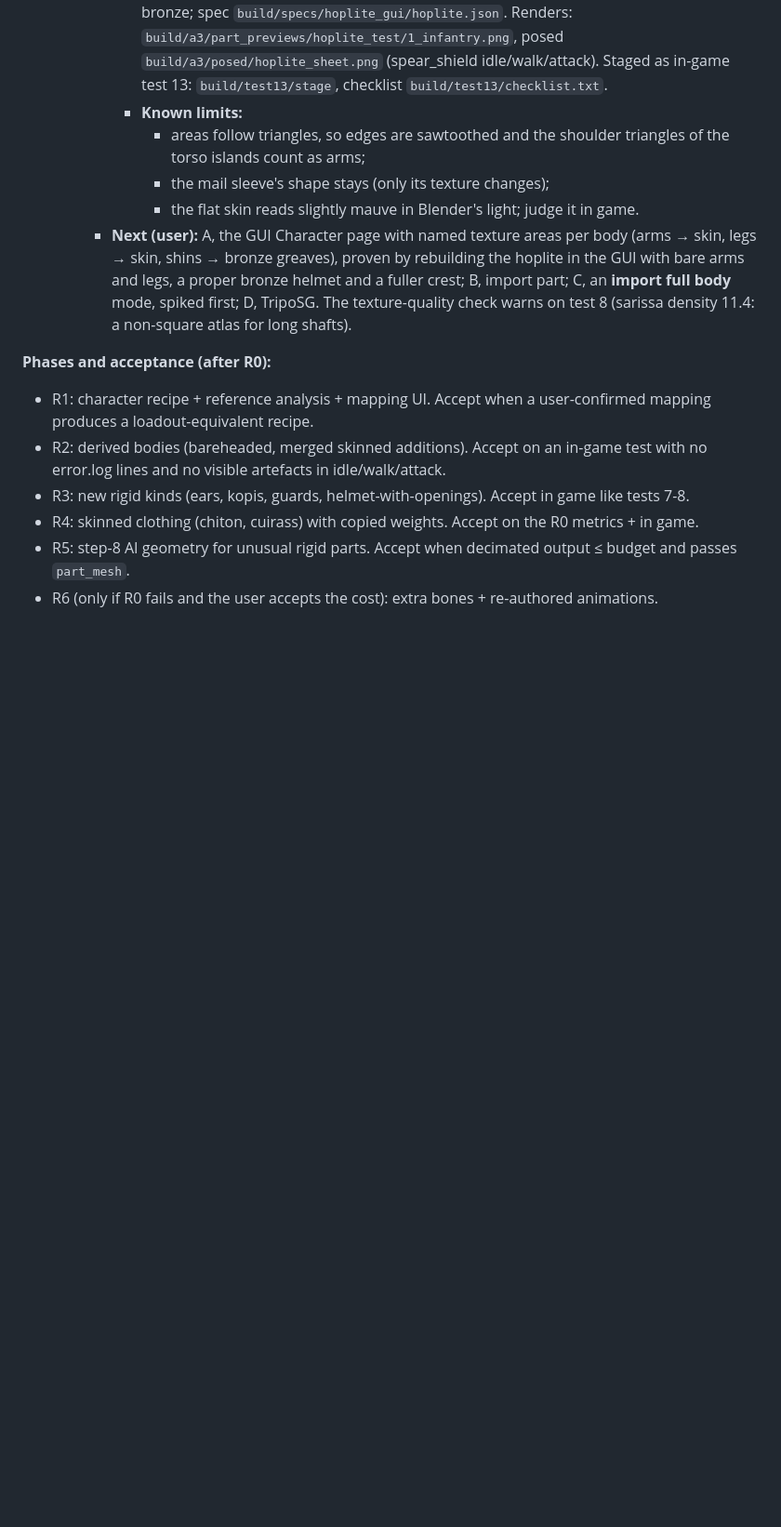
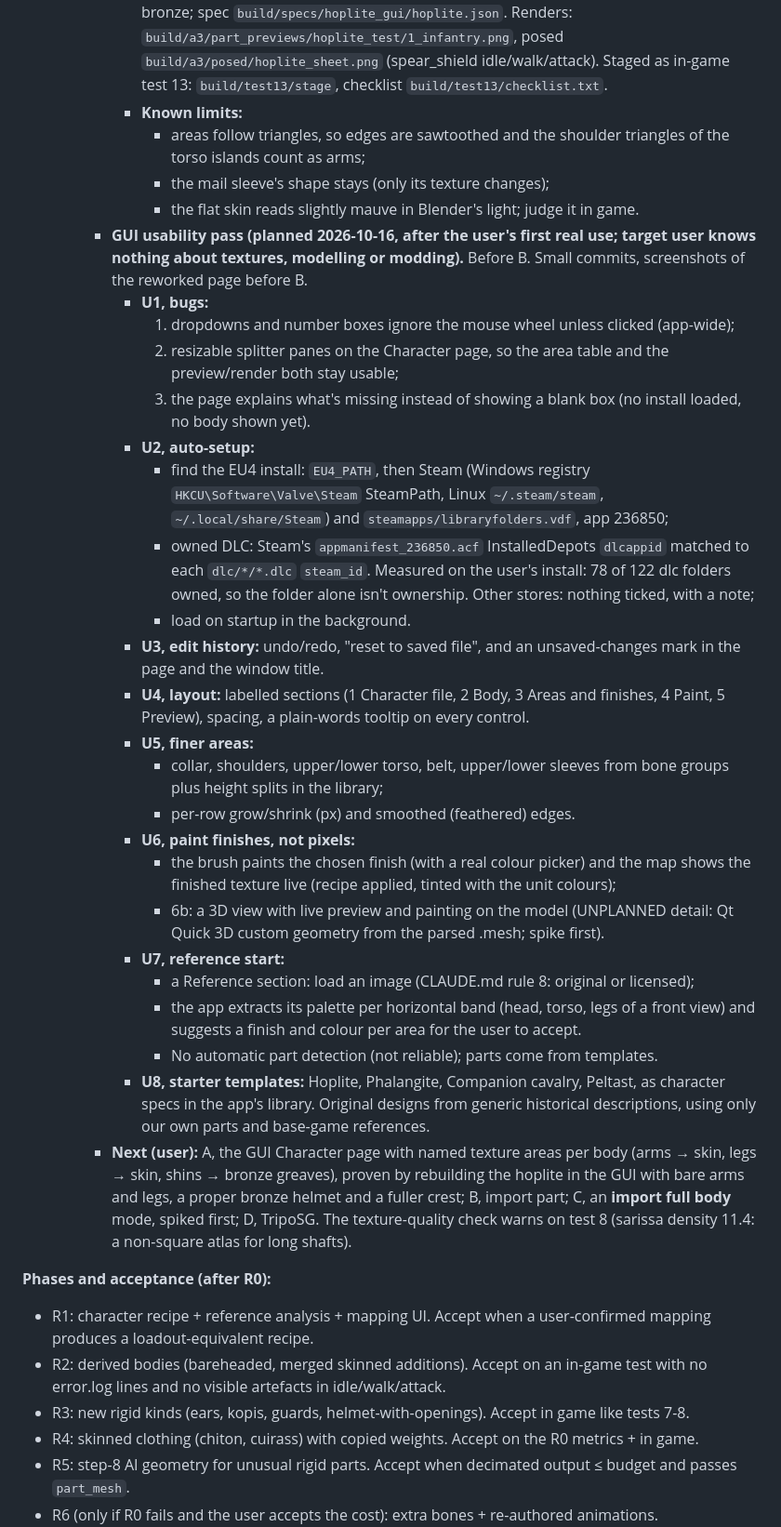
Before and after one commit to XenoMaster101/eu4-unit-generator, a Markdown page: docs/SPEC.md, the part around the change. Shown at 93% size. Rendered like a GitHub page; blank space fills up the shorter version.

Commit message:
SPEC: GUI usability pass plan (U1-U8)
Co-Authored-By: Claude Opus 5.5 <noreply@anthropic.com>

```diff
--- a/docs/SPEC.md
+++ b/docs/SPEC.md
@@ -1330,6 +1330,28 @@ Constraints carried over:
         - areas follow triangles, so edges are sawtoothed and the shoulder triangles of the torso islands count as arms;
         - the mail sleeve's shape stays (only its texture changes);
         - the flat skin reads slightly mauve in Blender's light; judge it in game.
+    - **GUI usability pass (planned 2026-10-16, after the user's first real use; target user knows nothing about textures, modelling or modding).** Before B. Small commits, screenshots of the reworked page before B.
+      - **U1, bugs:**
+        1. dropdowns and number boxes ignore the mouse wheel unless clicked (app-wide);
+        2. resizable splitter panes on the Character page, so the area table and the preview/render both stay usable;
+        3. the page explains what's missing instead of showing a blank box (no install loaded, no body shown yet).
+      - **U2, auto-setup:**
+        - find the EU4 install: `EU4_PATH`, then Steam (Windows registry `HKCU\Software\Valve\Steam` SteamPath, Linux `~/.steam/steam`, `~/.local/share/Steam`) and `steamapps/libraryfolders.vdf`, app 236850;
+        - owned DLC: Steam's `appmanifest_236850.acf` InstalledDepots `dlcappid` matched to each `dlc/*/*.dlc` `steam_id`. Measured on the user's install: 78 of 122 dlc folders owned, so the folder alone isn't ownership. Other stores: nothing ticked, with a note;
+        - load on startup in the background.
+      - **U3, edit history:** undo/redo, "reset to saved file", and an unsaved-changes mark in the page and the window title.
+      - **U4, layout:** labelled sections (1 Character file, 2 Body, 3 Areas and finishes, 4 Paint, 5 Preview), spacing, a plain-words tooltip on every control.
+      - **U5, finer areas:**
+        - collar, shoulders, upper/lower torso, belt, upper/lower sleeves from bone groups plus height splits in the library;
+        - per-row grow/shrink (px) and smoothed (feathered) edges.
+      - **U6, paint finishes, not pixels:**
+        - the brush paints the chosen finish (with a real colour picker) and the map shows the finished texture live (recipe applied, tinted with the unit colours);
+        - 6b: a 3D view with live preview and painting on the model (UNPLANNED detail: Qt Quick 3D custom geometry from the parsed .mesh; spike first).
+      - **U7, reference start:**
+        - a Reference section: load an image (CLAUDE.md rule 8: original or licensed);
+        - the app extracts its palette per horizontal band (head, torso, legs of a front view) and suggests a finish and colour per area for the user to accept.
+        - No automatic part detection (not reliable); parts come from templates.
+      - **U8, starter templates:** Hoplite, Phalangite, Companion cavalry, Peltast, as character specs in the app's library. Original designs from generic historical descriptions, using only our own parts and base-game references.
     - **Next (user):** A, the GUI Character page with named texture areas per body (arms → skin, legs → skin, shins → bronze greaves), proven by rebuilding the hoplite in the GUI with bare arms and legs, a proper bronze helmet and a fuller crest; B, import part; C, an **import full body** mode, spiked first; D, TripoSG.
  The texture-quality check warns on test 8 (sarissa density 11.4: a non-square atlas for long shafts).
 
```
